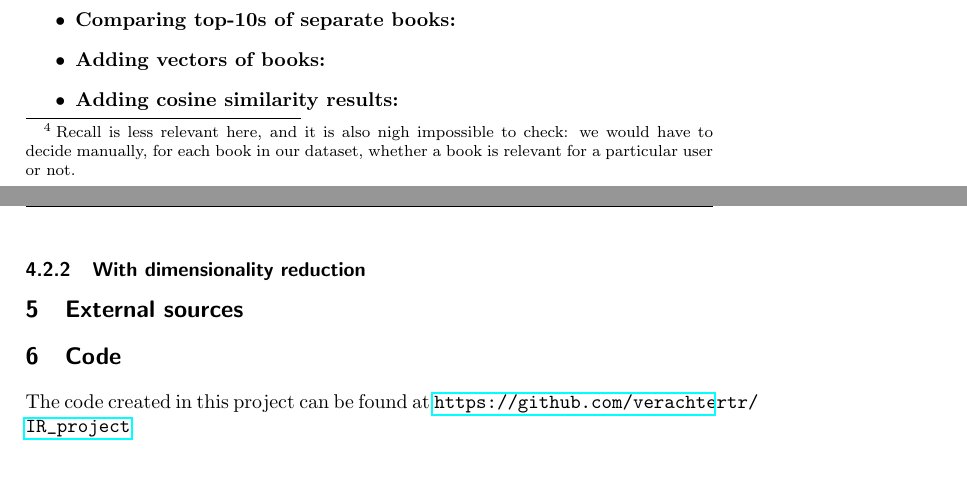
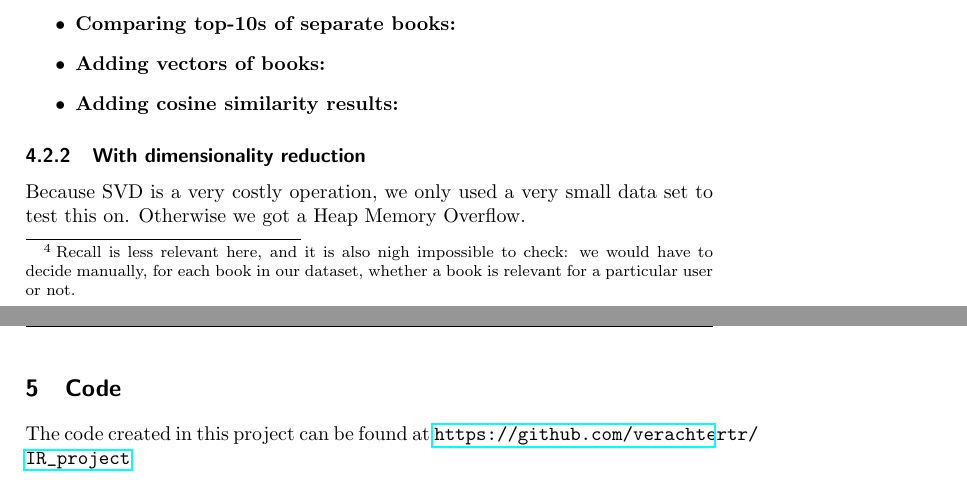
Before and after one commit to verachtertr/IR_Project, a LaTeX document (reports/finalReport.tex): two parts of pages 3 and 4 of 4, joined at a grey line, cut so that both start at the same text. Compiled offline with pdfLaTeX.

```diff
--- a/reports/finalReport.tex
+++ b/reports/finalReport.tex
@@ -117,13 +116,11 @@
 \end{itemize}
 
 \subsubsection{With dimensionality reduction}
-
+Because SVD is a very costly operation, we only used a very small data set to test this on. Otherwise we got a Heap Memory Overflow.
 %TODO results of precision @ 10 for different users
 % graph?
 % list?
 
-\section{External sources}
-
 \section{Code}
 The code created in this project can be found at \url{https://github.com/verachtertr/IR_project}
 \end{document}
```
Also changed, not shown: reports/finalReport.tex (1 more changed lines).
